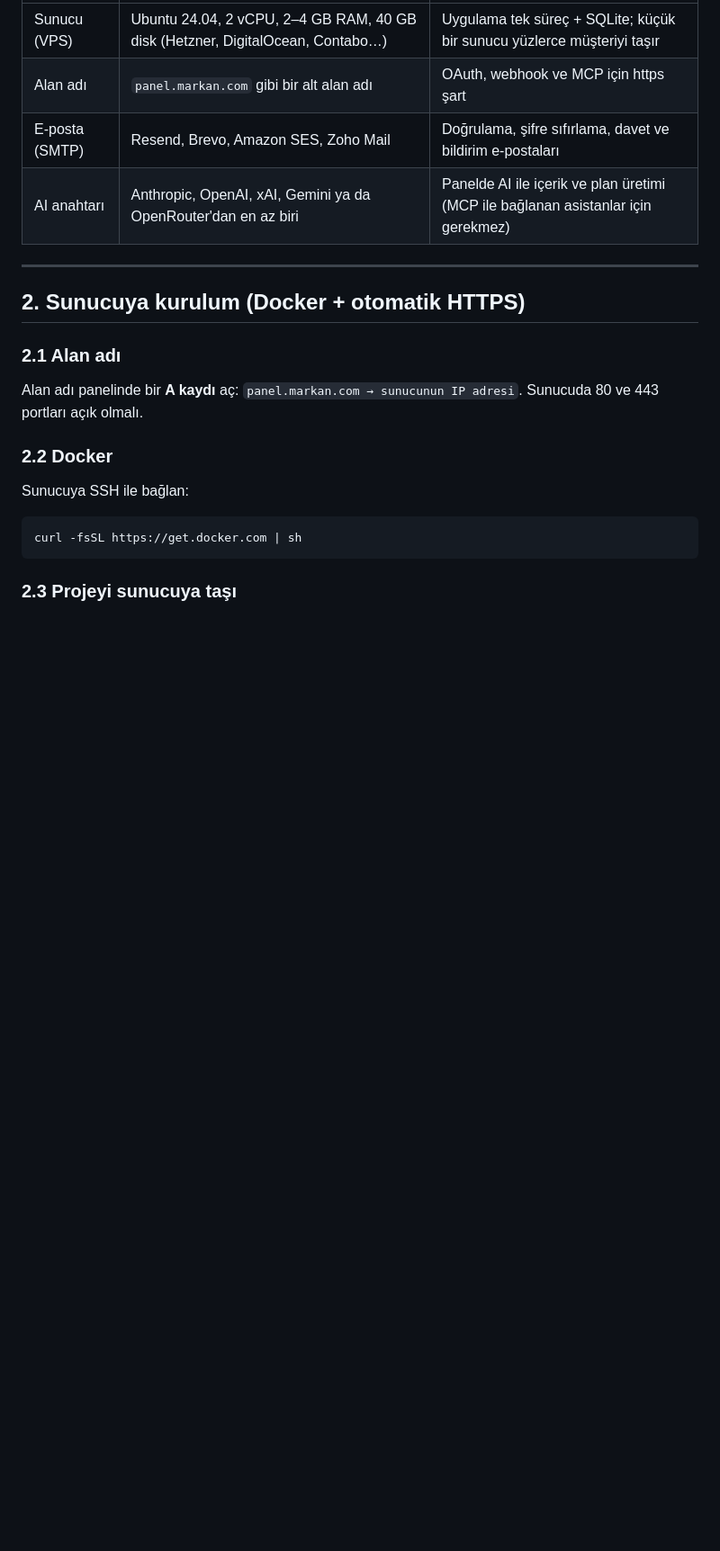
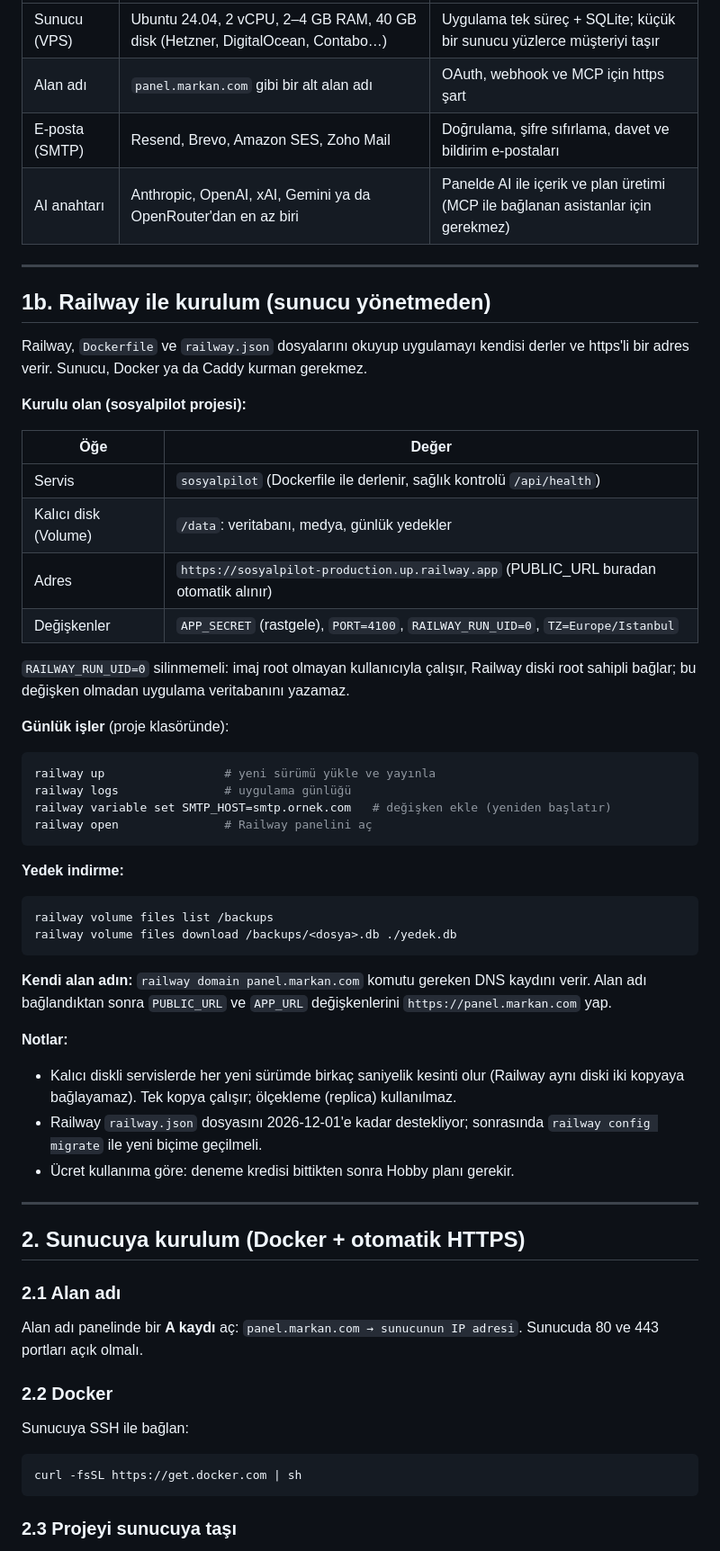
Before and after one commit to emincaner-sketch/reblebi, a Markdown page: docs/YAYIN.md, the part around the change. Shown at 90% size. Drawn GitHub-style; blank space fills up the shorter version.

Commit message:
YAYIN.md: Railway kurulumu ve günlük işler
Co-Authored-By: Claude Opus 5.5 <noreply@anthropic.com>

````diff
--- a/docs/YAYIN.md
+++ b/docs/YAYIN.md
@@ -12,6 +12,46 @@ Bu rehber SosyalPilot'u bir sunucuya kurup başka kullanıcılara (müşterilere
 | Alan adı | `panel.markan.com` gibi bir alt alan adı | OAuth, webhook ve MCP için https şart |
 | E-posta (SMTP) | Resend, Brevo, Amazon SES, Zoho Mail | Doğrulama, şifre sıfırlama, davet ve bildirim e-postaları |
 | AI anahtarı | Anthropic, OpenAI, xAI, Gemini ya da OpenRouter'dan en az biri | Panelde AI ile içerik ve plan üretimi (MCP ile bağlanan asistanlar için gerekmez) |
+
+---
+
+## 1b. Railway ile kurulum (sunucu yönetmeden)
+
+Railway, `Dockerfile` ve `railway.json` dosyalarını okuyup uygulamayı kendisi derler ve https'li bir adres verir. Sunucu, Docker ya da Caddy kurman gerekmez.
+
+**Kurulu olan (sosyalpilot projesi):**
+
+| Öğe | Değer |
+|---|---|
+| Servis | `sosyalpilot` (Dockerfile ile derlenir, sağlık kontrolü `/api/health`) |
+| Kalıcı disk (Volume) | `/data`: veritabanı, medya, günlük yedekler |
+| Adres | `https://sosyalpilot-production.up.railway.app` (PUBLIC_URL buradan otomatik alınır) |
+| Değişkenler | `APP_SECRET` (rastgele), `PORT=4100`, `RAILWAY_RUN_UID=0`, `TZ=Europe/Istanbul` |
+
+`RAILWAY_RUN_UID=0` silinmemeli: imaj root olmayan kullanıcıyla çalışır, Railway diski root sahipli bağlar; bu değişken olmadan uygulama veritabanını yazamaz.
+
+**Günlük işler** (proje klasöründe):
+
+```bash
+railway up                 # yeni sürümü yükle ve yayınla
+railway logs               # uygulama günlüğü
+railway variable set SMTP_HOST=smtp.ornek.com   # değişken ekle (yeniden başlatır)
+railway open               # Railway panelini aç
+```
+
+**Yedek indirme:**
+
+```bash
+railway volume files list /backups
+railway volume files download /backups/<dosya>.db ./yedek.db
+```
+
+**Kendi alan adın:** `railway domain panel.markan.com` komutu gereken DNS kaydını verir. Alan adı bağlandıktan sonra `PUBLIC_URL` ve `APP_URL` değişkenlerini `https://panel.markan.com` yap.
+
+**Notlar:**
+- Kalıcı diskli servislerde her yeni sürümde birkaç saniyelik kesinti olur (Railway aynı diski iki kopyaya bağlayamaz). Tek kopya çalışır; ölçekleme (replica) kullanılmaz.
+- Railway `railway.json` dosyasını 2026-12-01'e kadar destekliyor; sonrasında `railway config migrate` ile yeni biçime geçilmeli.
+- Ücret kullanıma göre: deneme kredisi bittikten sonra Hobby planı gerekir.
 
 ---
 
````
